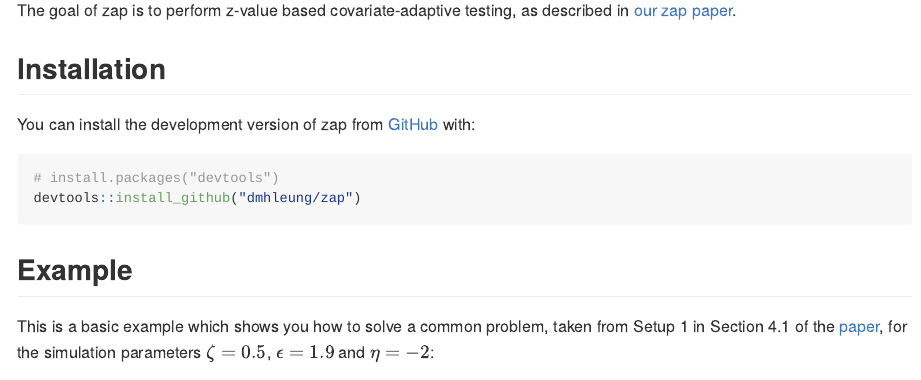
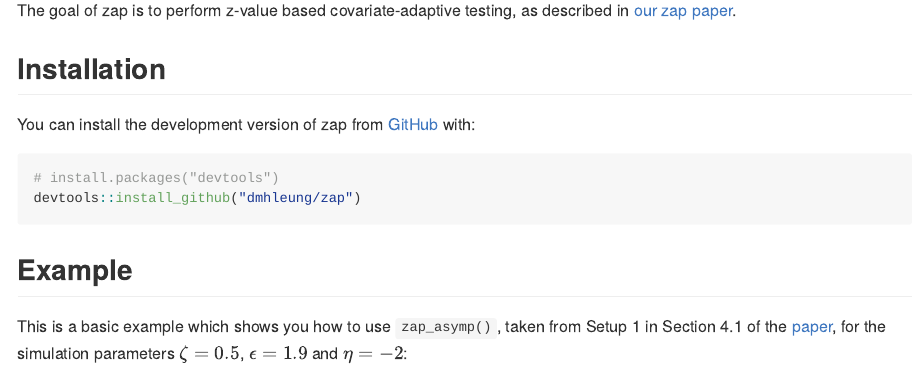
Before and after one commit to dmhleung/zap, an R Markdown document (README.Rmd): the page in a window 1100 px wide, from 110 px down. Rendered offline with R 4.5, knitr and Pandoc, with nearby package versions; some code elsewhere in the file could not run offline.

Commit message:
readme updated again

````diff
--- a/README.Rmd
+++ b/README.Rmd
@@ -31,7 +31,7 @@ devtools::install_github("dmhleung/zap")
 
 ## Example
 
-This is a basic example which shows you how to solve a common problem, taken from Setup 1 in Section  4.1 of the [paper](https://academic.oup.com/jrsssb/article/84/5/1886/7072884), for the simulation parameters $\zeta = 0.5$, $\epsilon = 1.9$ and $\eta = -2$:
+This is a basic example which shows you how to use `zap_asymp()`, taken from Setup 1 in Section  4.1 of the [paper](https://academic.oup.com/jrsssb/article/84/5/1886/7072884), for the simulation parameters $\zeta = 0.5$, $\epsilon = 1.9$ and $\eta = -2$:
 
 ```{r zap example}
 set.seed(123)
````
Also changed, not shown: README.md.
